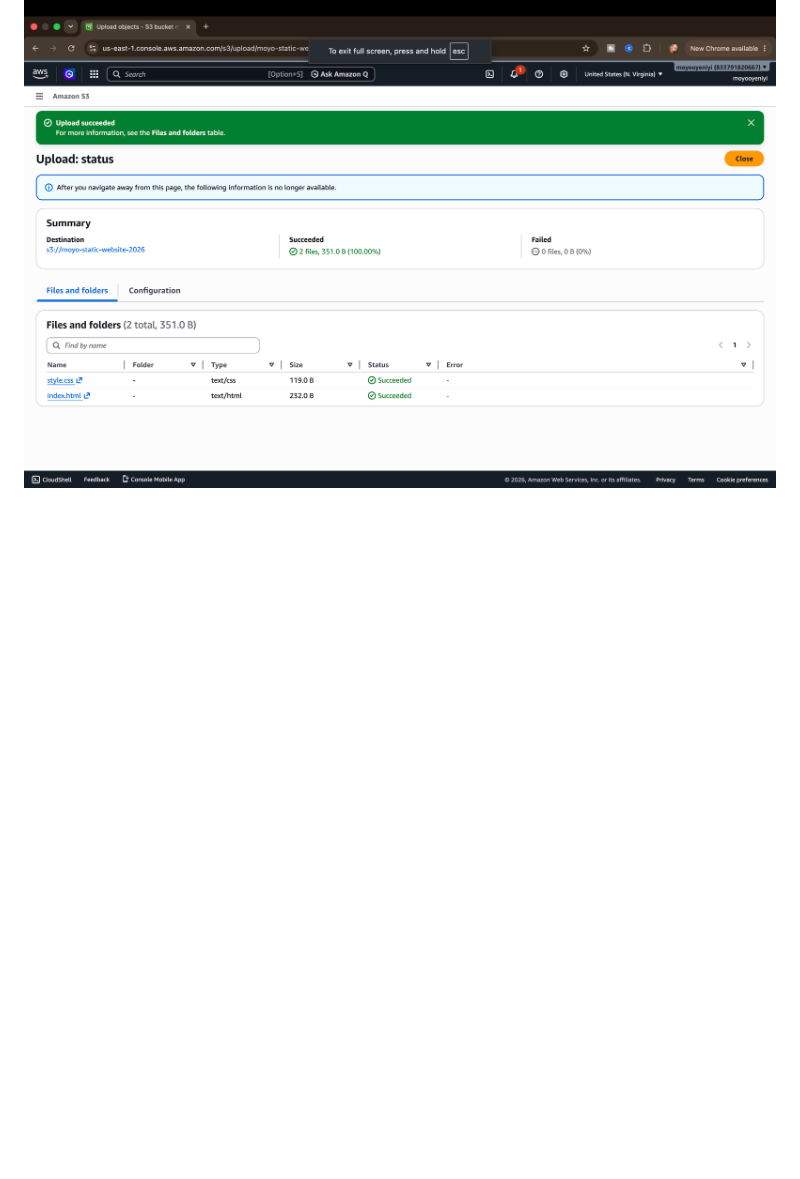
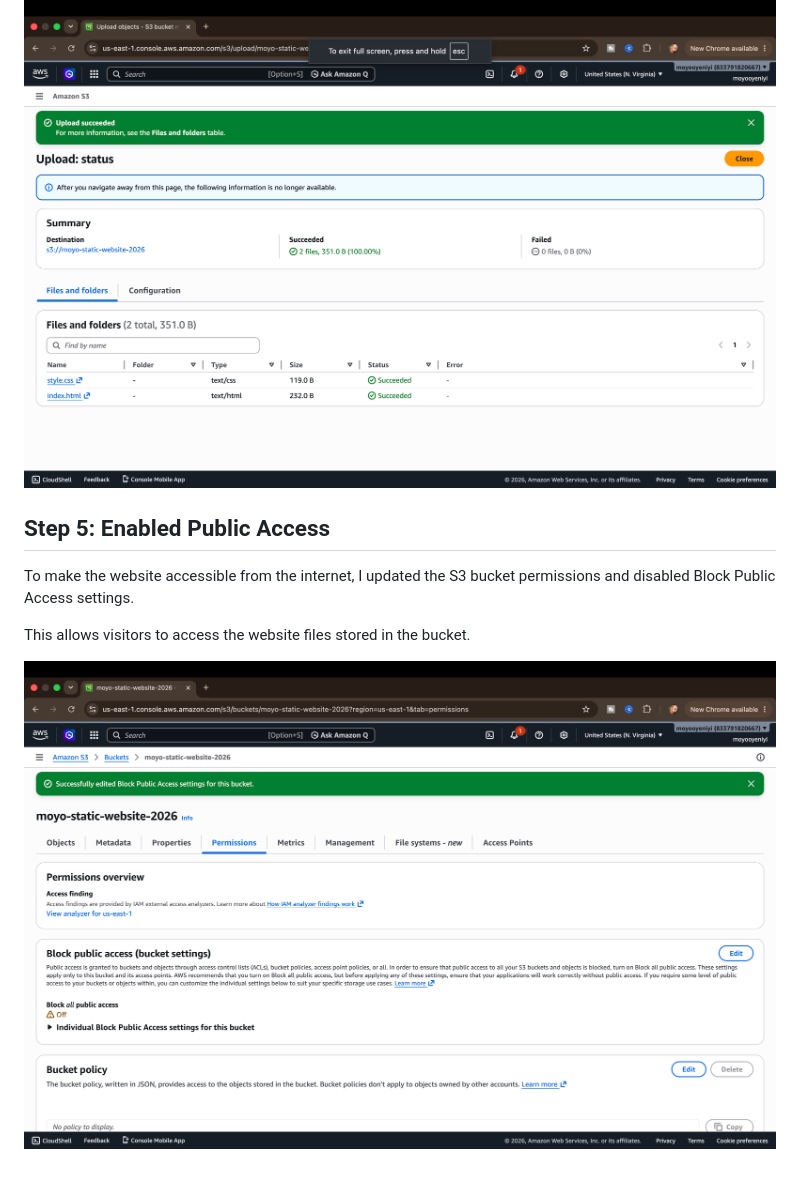
Before and after one commit to moyooyeniyi/Moyo-AWS-static-website, a Markdown page: README.md, the part around the change. Rendered like a GitHub page; pictures changed too: images/05-public-access-enabled.png (added); blank space fills up the shorter version.

Commit message:
Enabled Public Access

```diff
--- a/README.md
+++ b/README.md
@@ -48,3 +48,12 @@ I uploaded my website files (index.html and style.css) to my Amazon S3 bucket.
 These files will be used to host the static website.
 
 ![Files Uploaded](images/04-files-uploaded.png)
+
+
+## Step 5: Enabled Public Access
+
+To make the website accessible from the internet, I updated the S3 bucket permissions and disabled Block Public Access settings.
+
+This allows visitors to access the website files stored in the bucket.
+
+![Public Access Enabled](images/05-public-access-enabled.png)
```
